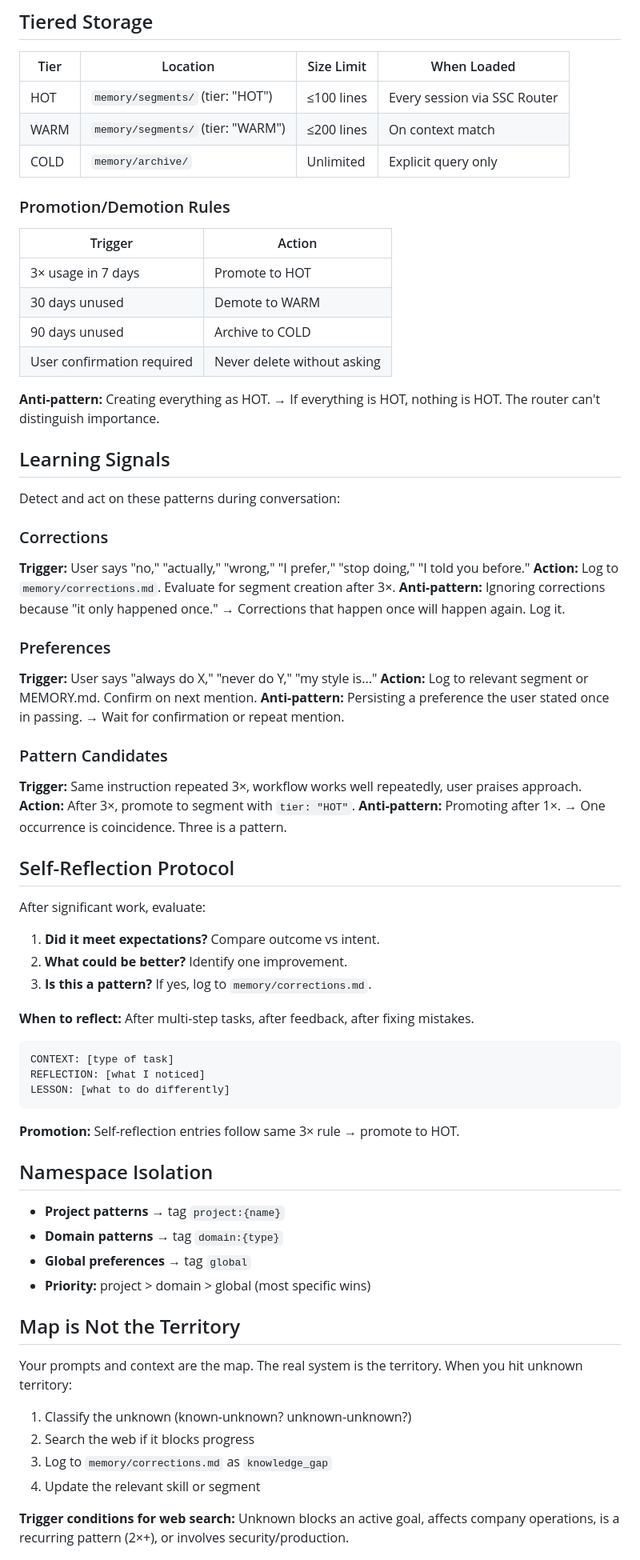
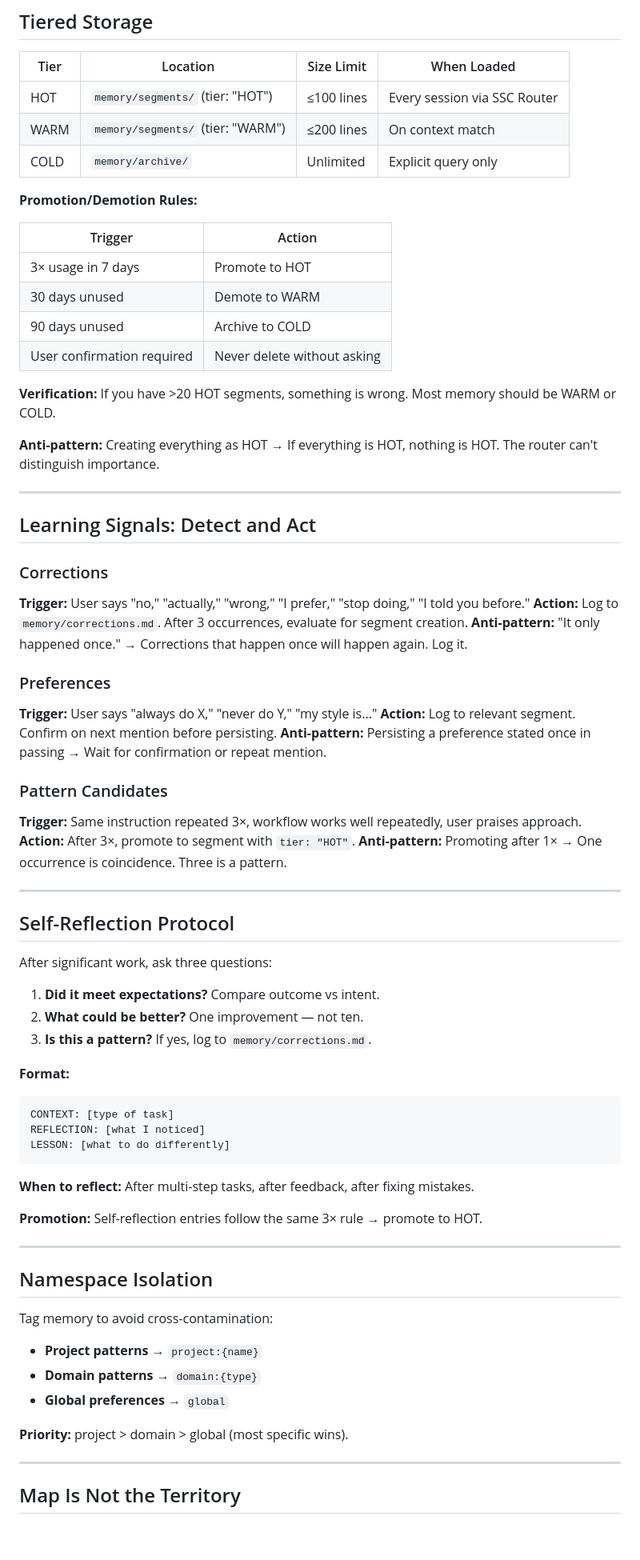
Before and after one commit to labsclaw/openclaw-skills, a Markdown page: ultra-memory-skill/SKILL.md, the part around one of its changes. Shown at 80% size. Drawn GitHub-style; blank space fills up the shorter version.

````diff
--- a/ultra-memory-skill/SKILL.md
+++ b/ultra-memory-skill/SKILL.md
@@ -116,74 +142,77 @@ Every memory entry must have:
 ## Tiered Storage
 
 | Tier | Location | Size Limit | When Loaded |
-|------|----------|------------|-------------|
+|---|---|---|---|
 | HOT | `memory/segments/` (tier: "HOT") | ≤100 lines | Every session via SSC Router |
 | WARM | `memory/segments/` (tier: "WARM") | ≤200 lines | On context match |
 | COLD | `memory/archive/` | Unlimited | Explicit query only |
 
-### Promotion/Demotion Rules
+**Promotion/Demotion Rules:**
 
 | Trigger | Action |
-|---------|--------|
+|---|---|
 | 3× usage in 7 days | Promote to HOT |
 | 30 days unused | Demote to WARM |
 | 90 days unused | Archive to COLD |
 | User confirmation required | Never delete without asking |
 
-**Anti-pattern:** Creating everything as HOT. → If everything is HOT, nothing is HOT. The router can't distinguish importance.
+**Verification:** If you have >20 HOT segments, something is wrong. Most memory should be WARM or COLD.
 
-## Learning Signals
+**Anti-pattern:** Creating everything as HOT → If everything is HOT, nothing is HOT. The router can't distinguish importance.
 
-Detect and act on these patterns during conversation:
+---
+
+## Learning Signals: Detect and Act
 
 ### Corrections
 **Trigger:** User says "no," "actually," "wrong," "I prefer," "stop doing," "I told you before."
-**Action:** Log to `memory/corrections.md`. Evaluate for segment creation after 3×.
-**Anti-pattern:** Ignoring corrections because "it only happened once." → Corrections that happen once will happen again. Log it.
+**Action:** Log to `memory/corrections.md`. After 3 occurrences, evaluate for segment creation.
+**Anti-pattern:** "It only happened once." → Corrections that happen once will happen again. Log it.
 
 ### Preferences
 **Trigger:** User says "always do X," "never do Y," "my style is..."
-**Action:** Log to relevant segment or MEMORY.md. Confirm on next mention.
-**Anti-pattern:** Persisting a preference the user stated once in passing. → Wait for confirmation or repeat mention.
+**Action:** Log to relevant segment. Confirm on next mention before persisting.
+**Anti-pattern:** Persisting a preference stated once in passing → Wait for confirmation or repeat mention.
 
 ### Pattern Candidates
 **Trigger:** Same instruction repeated 3×, workflow works well repeatedly, user praises approach.
 **Action:** After 3×, promote to segment with `tier: "HOT"`.
-**Anti-pattern:** Promoting after 1×. → One occurrence is coincidence. Three is a pattern.
+**Anti-pattern:** Promoting after 1× → One occurrence is coincidence. Three is a pattern.
+
+---
 
 ## Self-Reflection Protocol
 
-After significant work, evaluate:
+After significant work, ask three questions:
 
 1. **Did it meet expectations?** Compare outcome vs intent.
-2. **What could be better?** Identify one improvement.
+2. **What could be better?** One improvement — not ten.
 3. **Is this a pattern?** If yes, log to `memory/corrections.md`.
 
-**When to reflect:** After multi-step tasks, after feedback, after fixing mistakes.
-
+**Format:**
 ```markdown
 CONTEXT: [type of task]
 REFLECTION: [what I noticed]
 LESSON: [what to do differently]
 ```
 
-**Promotion:** Self-reflection entries follow same 3× rule → promote to HOT.
+**When to reflect:** After multi-step tasks, after feedback, after fixing mistakes.
+
+**Promotion:** Self-reflection entries follow the same 3× rule → promote to HOT.
+
+---
 
 ## Namespace Isolation
 
-- **Project patterns** → tag `project:{name}`
-- **Domain patterns** → tag `domain:{type}`
-- **Global preferences** → tag `global`
-- **Priority:** project > domain > global (most specific wins)
+Tag memory to avoid cross-contamination:
 
-## Map is Not the Territory
+- **Project patterns** → `project:{name}`
+- **Domain patterns** → `domain:{type}`
+- **Global preferences** → `global`
 
-Your prompts and context are the map. The real system is the territory. When you hit unknown territory:
+**Priority:** project > domain > global (most specific wins).
 
-1. Classify the unknown (known-unknown? unknown-unknown?)
-2. Search the web if it blocks progress
-3. Log to `memory/corrections.md` as `knowledge_gap`
-4. Update the relevant skill or segment
+---
 
-**Trigger conditions for web search:** Unknown blocks an active goal, affects company operations, is a recurring pattern (2×+), or involves security/production.
+## Map Is Not the Territory
 
````
Also changed, not shown: other parts of ultra-memory-skill/SKILL.md (+134 -96 lines).
